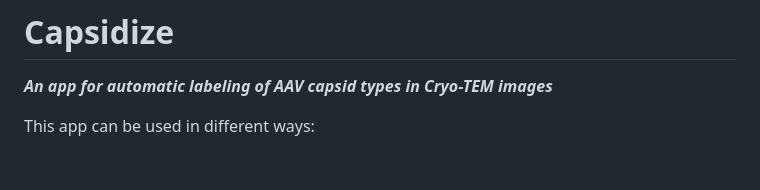
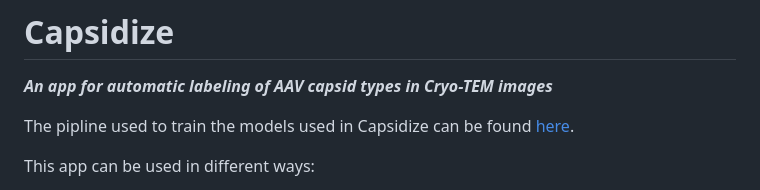
Before and after one commit to lcgutier/Capsidize, a Markdown page: README.md, the part around the change. GitHub-like rendering; blank space fills up the shorter version.

Commit message:
Updated README.md to include capsid-eyes link

```diff
--- a/README.md
+++ b/README.md
@@ -1,5 +1,7 @@
 # Capsidize
 ***An app for automatic labeling of AAV capsid types in Cryo-TEM images***
+
+The pipline used to train the models used in Capsidize can be found [here](https://github.com/lcgutier/capsid-eyes).
 
 This app can be used in different ways:
 
```
